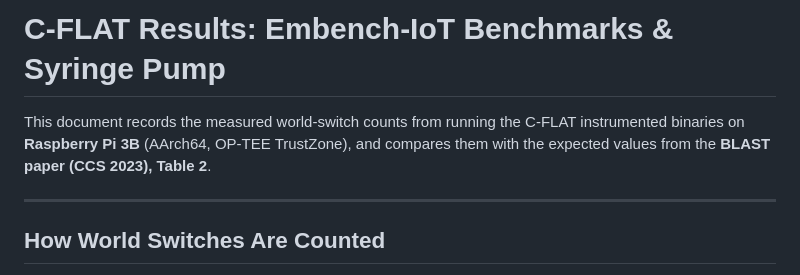
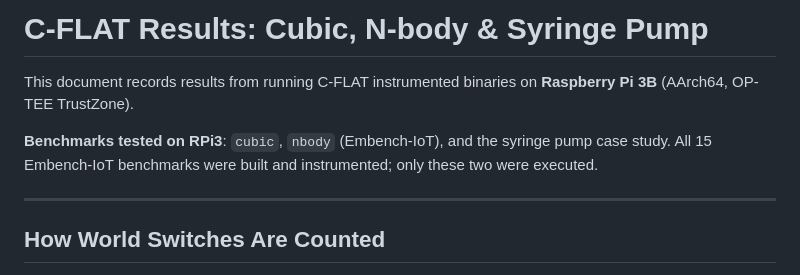
Before and after one commit to 10GiC10V38/C-FLAT-RPi3-Implementation, a Markdown page: docs/RESULTS.md, the part around one of its changes. Rendered like a GitHub page.

```diff
--- a/docs/RESULTS.md
+++ b/docs/RESULTS.md
@@ -1,8 +1,10 @@
-# C-FLAT Results: Embench-IoT Benchmarks & Syringe Pump
+# C-FLAT Results: Cubic, N-body & Syringe Pump
 
-This document records the measured world-switch counts from running the C-FLAT
-instrumented binaries on **Raspberry Pi 3B** (AArch64, OP-TEE TrustZone), and
-compares them with the expected values from the **BLAST paper (CCS 2023), Table 2**.
+This document records results from running C-FLAT instrumented binaries on
+**Raspberry Pi 3B** (AArch64, OP-TEE TrustZone).
+
+**Benchmarks tested on RPi3**: `cubic`, `nbody` (Embench-IoT), and the syringe pump case study.
+All 15 Embench-IoT benchmarks were built and instrumented; only these two were executed.
 
 ---
 
```
Also changed, not shown: other parts of docs/RESULTS.md (+27 -50 lines).
